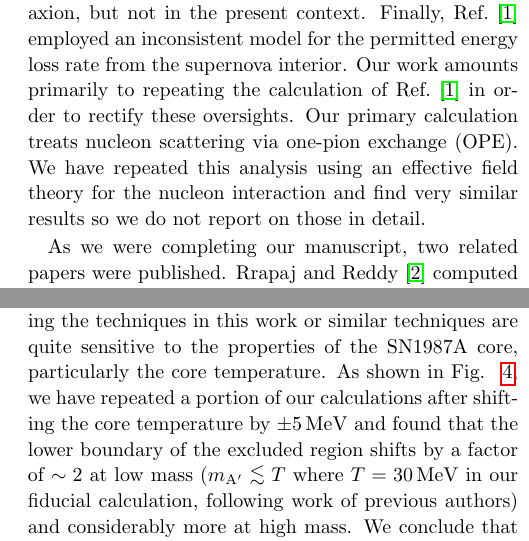
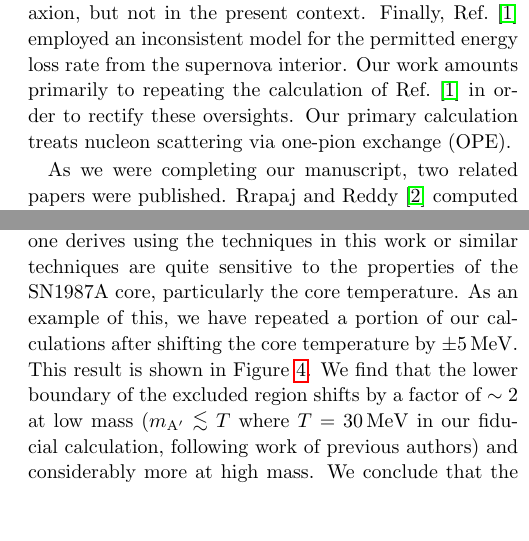
Before and after one commit to andrew-zentner/sidm_sncooling, a LaTeX paper (draft.tex): two parts of the columns of pages 2 and 9 of 10 before the commit and two parts of the columns of pages 2 and 9 of 11 after it, joined at a grey line, cut so that both start at the same text, the shorter picture padded with empty space. Compiled offline with pdfLaTeX; a LaTeX package or settings file that is missing is left out.

Commit message:
Removed stray EFT reference.

```diff
--- a/draft.tex
+++ b/draft.tex
@@ -150,10 +149,7 @@ and/or outgoing momenta. Furthermore, Ref.~\cite{dent_etal12} neglects the mass
 is legitimate in the classic case of the $\sim$meV-mass axion, but not in the present context. Finally, Ref.~\cite{dent_etal12}
 employed an inconsistent model for the permitted energy loss rate from the supernova interior. Our work amounts
 primarily to repeating the calculation of Ref.~\cite{dent_etal12} in order to rectify these oversights. Our primary
-calculation treats nucleon scattering via one-pion exchange (OPE). We have repeated this analysis
-using an effective field theory for the nucleon interaction and find very similar results so we do not
-report on those in detail.
-
+calculation treats nucleon scattering via one-pion exchange (OPE).
 
 As we were completing our manuscript, two related papers were published. Rrapaj and Reddy \cite{rrapaj_reddy16}
 computed bounds on mixing of the dark and standard model photons using a soft radiation approximation (SRA)
@@ -667,15 +663,15 @@ our paper is that it demonstrates that constraints on $\varepsilon$ should be si
 relative to our results in the mass range $m_{\mathrm{A}'} \lesssim 10$~MeV.
 
 Finally, we note that the interior temperature and density within the progenitor of SN1987A remain
-uncertain at least at the level of tens of percent \citep[e.g.][]{perego15,farmer16}. This is well worth
+uncertain at least at the level of several tens of percent \citep[e.g.][]{perego15,farmer16}. This is well worth
 noting because the constraints one derives using the techniques in this work or similar techniques
-are quite sensitive to the properties of the SN1987A core, particularly the core temperature. %Though
-%we do not show this result explicitly \akl{Seems to me we should.}
-As shown in Fig. ~\ref{fig:temperature}, we have repeated a portion of our calculations after shifting the core temperature by $\pm 5\, \mathrm{MeV}$ and found that the lower boundary of the excluded region shifts by a factor of $\sim 2$ at low
+are quite sensitive to the properties of the SN1987A core, particularly the core temperature.
+As an example of this, we have repeated a portion of our calculations after
+shifting the core temperature by $\pm 5\, \mathrm{MeV}$. This result is shown in Figure~\ref{fig:temperature}.
+We find that the lower boundary of the excluded region shifts by a factor of $\sim 2$ at low
 mass ($m_{\mathrm{A}'} \lesssim T$ where $T = 30\, \mathrm{MeV}$ in our fiducial calculation, following
-work of previous authors) and considerably more at high mass.
-We conclude that the differences among theoretical techniques for
-computing the excluded region (OPE, SRA, ...) lead to uncertainties that are of the same order or
+work of previous authors) and considerably more at high mass. We conclude that the differences among theoretical
+techniques for computing the excluded region (OPE, SRA, ...) lead to uncertainties that are of the same order or
 smaller than the uncertainty in the excluded region induced by our limited knowledge of the
 properties of the SN1987A progenitor interior. The excluded regions we and other authors delineate
 should be considered to be uncertain by a factor of $\sim 3$. Refining the theoretical approach to this
```
Also changed, not shown: draft.pdf, draft.tex (3 more changed lines).
